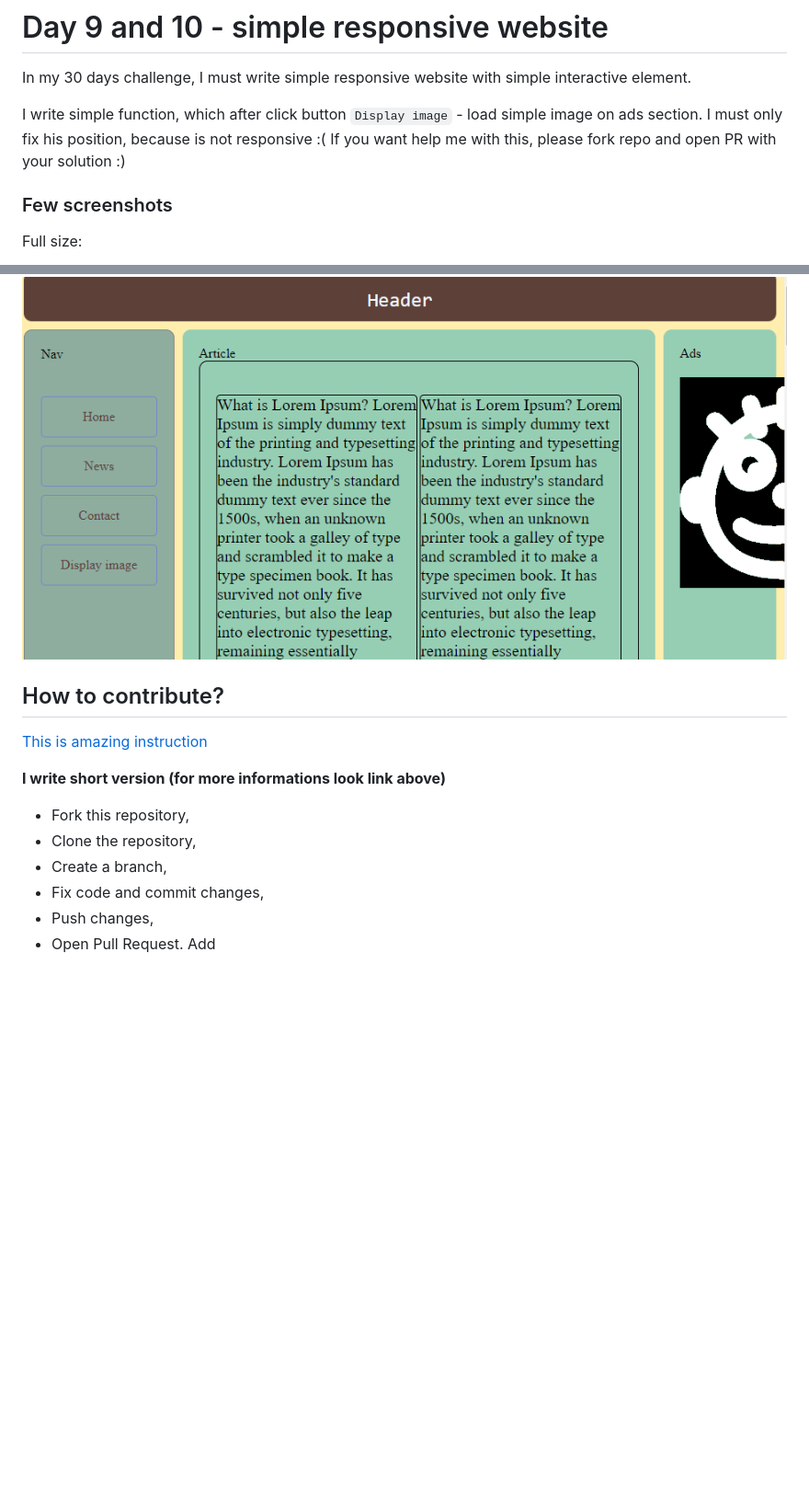
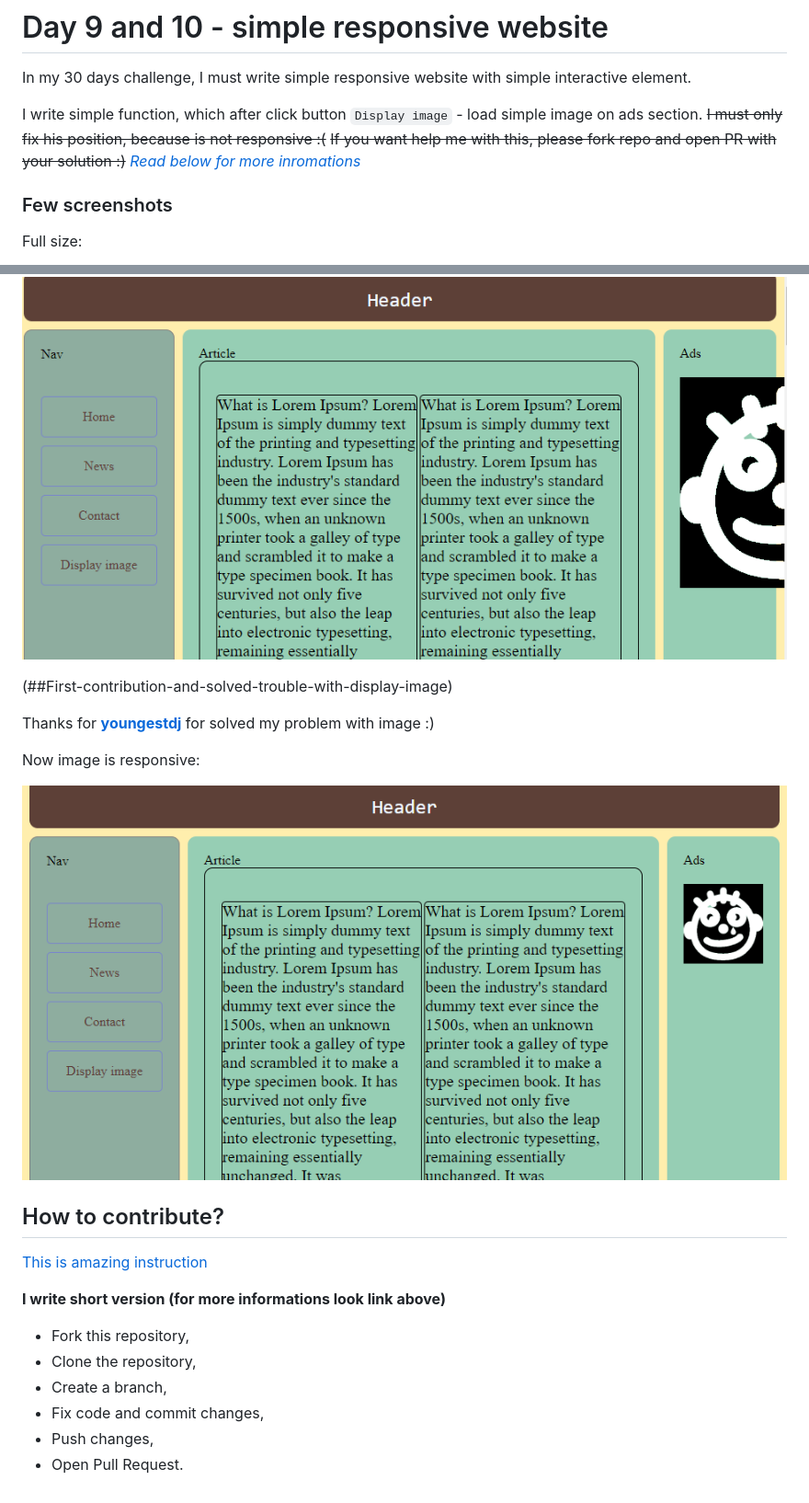
Before and after one commit to objectprogr/30dayschallenge, a Markdown page: README.md, 2 parts joined by grey strips. Shown: that part at 92% size. GitHub-like rendering; pictures changed too: assets/responsiveImage.PNG (added); blank space fills up the shorter version.

Commit message:
Add responsive image screenshots and update Readme - username contriubution - test heading anchor

```diff
--- a/README.md
+++ b/README.md
@@ -2,8 +2,9 @@
 In my 30 days challenge, I must write simple responsive website with simple interactive element.
 
 I write simple function, which after click button `Display image` - load simple image on ads section.
-I must only fix his position, because is not responsive :(
-If you want help me with this, please fork repo and open PR with your solution :)
+~~I must only fix his position, because is not responsive :(~~
+~~If you want help me with this, please fork repo and open PR with your solution :)~~
+*[Read below for more inromations](##First-contribution-and-solved-trouble-with-display-image)*
 
 ### Few screenshots
 Full size:
@@ -22,6 +23,14 @@ Trouble with my image *(for more informations read above or issue)*:
 
 ![Image trouble](/assets/troubleWithImage.PNG)
 
+(##First-contribution-and-solved-trouble-with-display-image)
+
+Thanks for **[youngestdj](https://github.com/youngestdj)** for solved my problem with image :)
+
+Now image is responsive:
+
+![ResponsiveImage](/assets/responsiveImage.PNG)
+
 ## How to contribute?
 
 [This is amazing instruction](https://github.com/firstcontributions/first-contributions)
@@ -34,4 +43,3 @@ Trouble with my image *(for more informations read above or issue)*:
 - Fix code and commit changes,
 - Push changes,
 - Open Pull Request.
-Add
```
